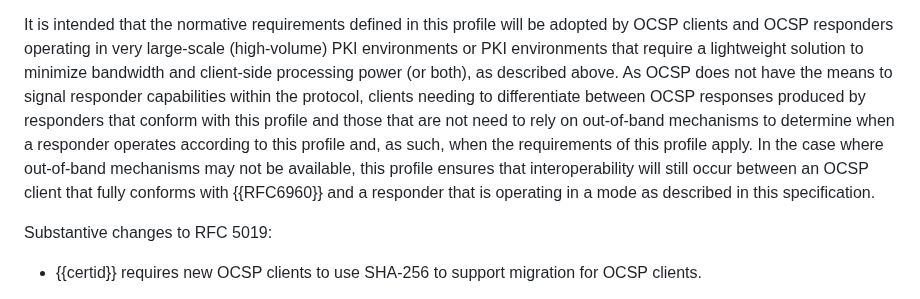
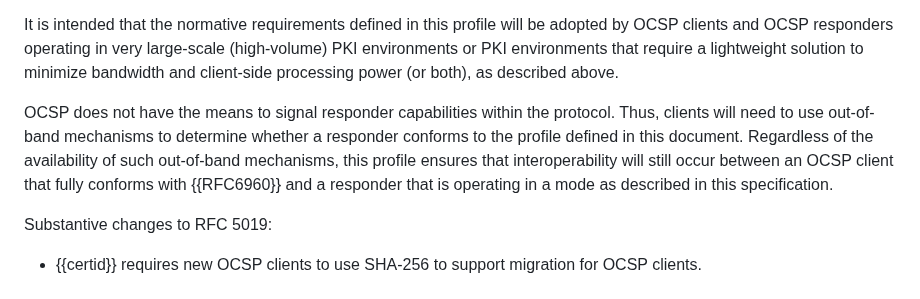
Before and after one commit to lamps-wg/RFC5019bis, a Markdown page: draft-ietf-lamps-rfc5019bis.md, the part around the change. Rendered like a GitHub page.

Commit message:
Clean up language about out-of-band signalling

```diff
--- a/draft-ietf-lamps-rfc5019bis.md
+++ b/draft-ietf-lamps-rfc5019bis.md
@@ -108,16 +108,15 @@ profile will be adopted by OCSP clients and OCSP responders operating
 in very large-scale (high-volume) PKI environments or PKI
 environments that require a lightweight solution to minimize
 bandwidth and client-side processing power (or both), as described
-above. As OCSP does not have the means to signal responder
-capabilities within the protocol, clients needing to differentiate
-between OCSP responses produced by responders that conform with this
-profile and those that are not need to rely on out-of-band mechanisms
-to determine when a responder operates according to this profile and,
-as such, when the requirements of this profile apply. In the case
-where out-of-band mechanisms may not be available, this profile
-ensures that interoperability will still occur between an OCSP client
-that fully conforms with {{RFC6960}} and a responder that is operating
-in a mode as described in this specification.
+above.
+
+OCSP does not have the means to signal responder capabilities within the
+protocol. Thus, clients will need to use out-of-band mechanisms to
+determine whether a responder conforms to the profile defined in this
+document. Regardless of the availability of such out-of-band mechanisms,
+this profile ensures that interoperability will still occur between an
+OCSP client that fully conforms with {{RFC6960}} and a responder that is
+operating in a mode as described in this specification.
 
 Substantive changes to RFC 5019:
 
```
